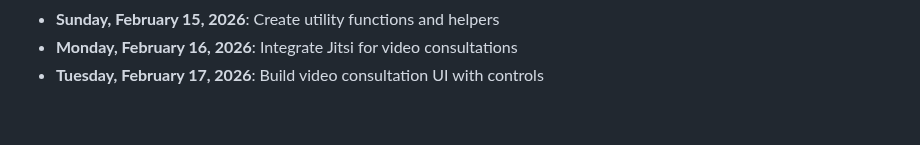
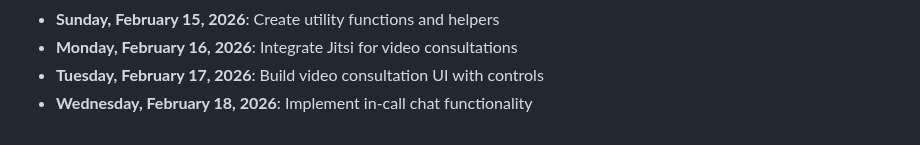
Before and after one commit to mohamedaminehamdi/Telemed, a Markdown page: DAILY_PROGRESS.md, the part around the change. Drawn GitHub-style.

Commit message:
Wednesday, February 18, 2026: Implement in-call chat functionality

```diff
--- a/DAILY_PROGRESS.md
+++ b/DAILY_PROGRESS.md
@@ -48,3 +48,4 @@
 - **Sunday, February 15, 2026**: Create utility functions and helpers
 - **Monday, February 16, 2026**: Integrate Jitsi for video consultations
 - **Tuesday, February 17, 2026**: Build video consultation UI with controls
+- **Wednesday, February 18, 2026**: Implement in-call chat functionality
```
